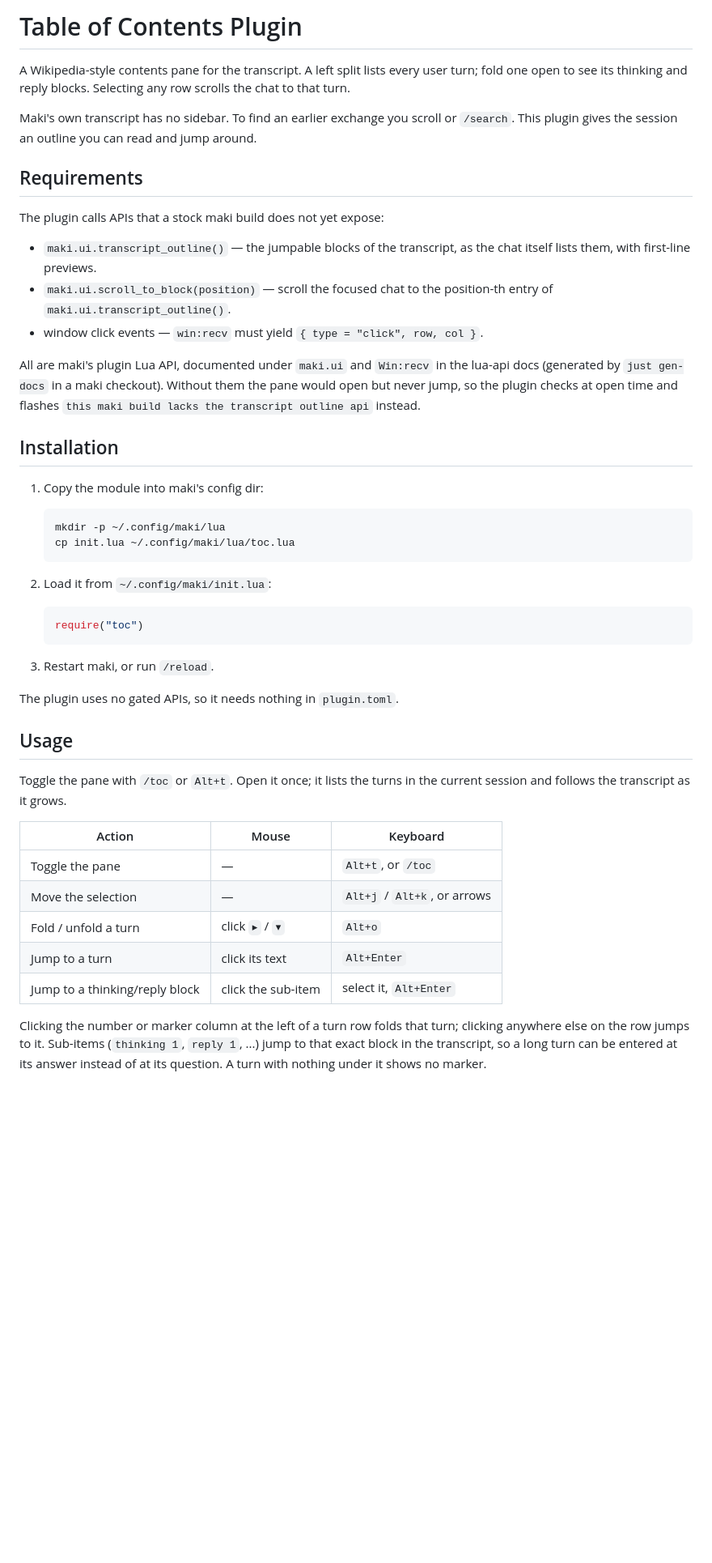
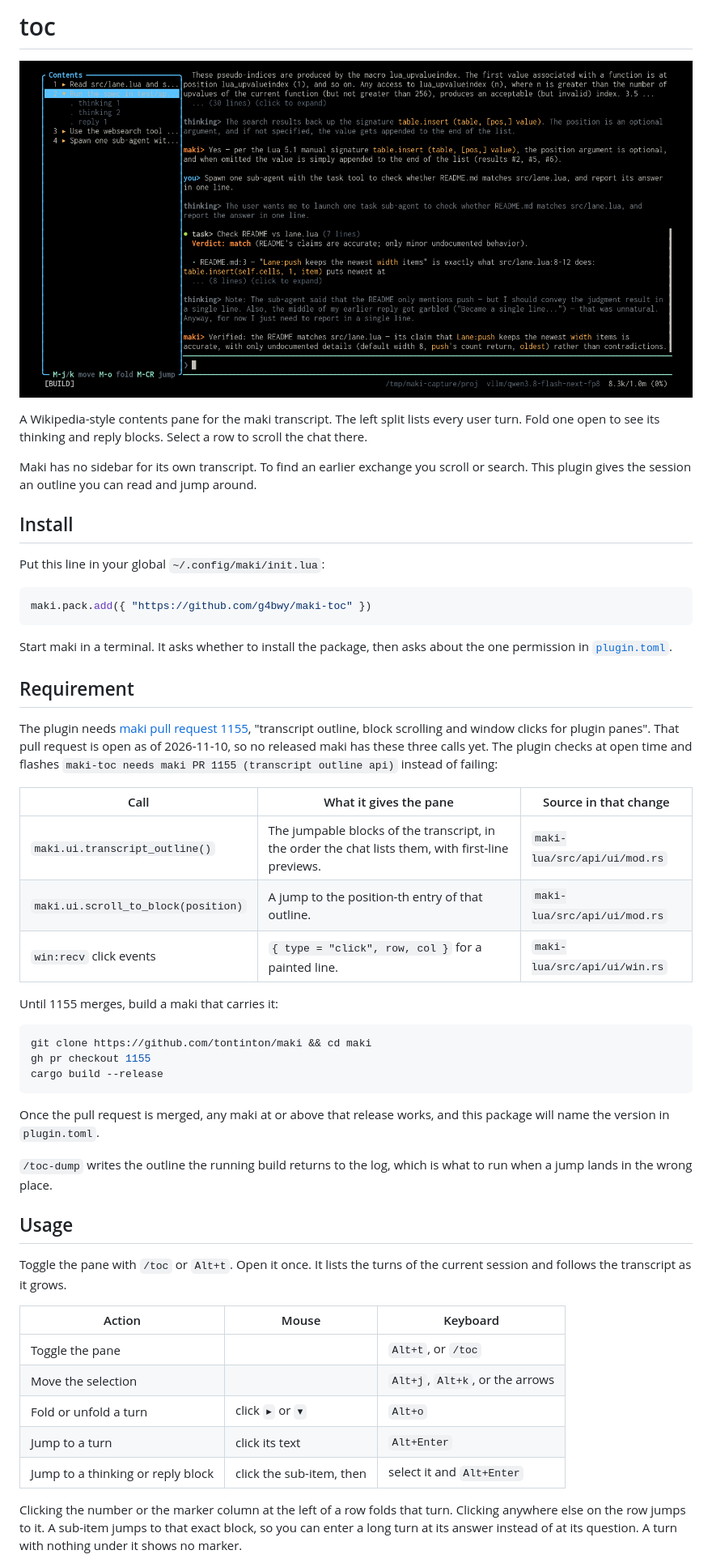
Before and after one commit to g4bwy/maki-toc, a Markdown page: README.md, the part around one of its changes. Shown at 81% size. GitHub-like rendering; pictures changed too: screenshot.png (added); blank space fills up the shorter version.

````diff
--- a/README.md
+++ b/README.md
@@ -1,63 +1,69 @@
-# Table of Contents Plugin
+# toc
 
-A Wikipedia-style contents pane for the transcript. A left split lists every
-user turn; fold one open to see its thinking and reply blocks. Selecting any
-row scrolls the chat to that turn.
+![The Contents pane on the left, with one turn folded open, next to the transcript](screenshot.png)
 
-Maki's own transcript has no sidebar. To find an earlier exchange you scroll or
-`/search`. This plugin gives the session an outline you can read and jump
+A Wikipedia-style contents pane for the maki transcript. The left split lists
+every user turn. Fold one open to see its thinking and reply blocks. Select a row
+to scroll the chat there.
+
+Maki has no sidebar for its own transcript. To find an earlier exchange you
+scroll or search. This plugin gives the session an outline you can read and jump
 around.
 
-## Requirements
+## Install
 
-The plugin calls APIs that a stock maki build does not yet expose:
+Put this line in your global `~/.config/maki/init.lua`:
 
-- `maki.ui.transcript_outline()` — the jumpable blocks of the transcript, as
-  the chat itself lists them, with first-line previews.
-- `maki.ui.scroll_to_block(position)` — scroll the focused chat to the
-  position-th entry of `maki.ui.transcript_outline()`.
-- window click events — `win:recv` must yield `{ type = "click", row, col }`.
+```lua
+maki.pack.add({ "https://github.com/g4bwy/maki-toc" })
+```
 
-All are maki's plugin Lua API, documented under `maki.ui` and `Win:recv` in
-the lua-api docs (generated by `just gen-docs` in a maki checkout). Without
-them the pane would open but never jump, so the plugin checks at open time and
-flashes `this maki build lacks the transcript outline api` instead.
+Start maki in a terminal. It asks whether to install the package, then asks about
+the one permission in [`plugin.toml`](plugin.toml).
 
-## Installation
+## Requirement
 
-1. Copy the module into maki's config dir:
+The plugin needs [maki pull request 1155](https://github.com/tontinton/maki/pull/1155),
+"transcript outline, block scrolling and window clicks for plugin panes". That pull
+request is open as of 2026-11-10, so no released maki has these three calls yet. The
+plugin checks at open time and flashes
+`maki-toc needs maki PR 1155 (transcript outline api)` instead of failing:
 
-   ```sh
-   mkdir -p ~/.config/maki/lua
-   cp init.lua ~/.config/maki/lua/toc.lua
-   ```
+| Call | What it gives the pane | Source in that change |
+|------|------------------------|------------------------|
+| `maki.ui.transcript_outline()` | The jumpable blocks of the transcript, in the order the chat lists them, with first-line previews. | `maki-lua/src/api/ui/mod.rs` |
+| `maki.ui.scroll_to_block(position)` | A jump to the position-th entry of that outline. | `maki-lua/src/api/ui/mod.rs` |
+| `win:recv` click events | `{ type = "click", row, col }` for a painted line. | `maki-lua/src/api/ui/win.rs` |
 
-2. Load it from `~/.config/maki/init.lua`:
+Until 1155 merges, build a maki that carries it:
 
-   ```lua
-   require("toc")
-   ```
+```sh
+git clone https://github.com/tontinton/maki && cd maki
+gh pr checkout 1155
+cargo build --release
+```
 
-3. Restart maki, or run `/reload`.
+Once the pull request is merged, any maki at or above that release works, and this
+package will name the version in `plugin.toml`.
 
-The plugin uses no gated APIs, so it needs nothing in `plugin.toml`.
+`/toc-dump` writes the outline the running build returns to the log, which is what to
+run when a jump lands in the wrong place.
 
 ## Usage
 
-Toggle the pane with `/toc` or `Alt+t`. Open it once; it lists the turns in the
+Toggle the pane with `/toc` or `Alt+t`. Open it once. It lists the turns of the
 current session and follows the transcript as it grows.
 
 | Action | Mouse | Keyboard |
 |--------|-------|----------|
-| Toggle the pane | — | `Alt+t`, or `/toc` |
-| Move the selection | — | `Alt+j` / `Alt+k`, or arrows |
-| Fold / unfold a turn | click `▸` / `▾` | `Alt+o` |
+| Toggle the pane | | `Alt+t`, or `/toc` |
+| Move the selection | | `Alt+j`, `Alt+k`, or the arrows |
+| Fold or unfold a turn | click `▸` or `▾` | `Alt+o` |
 | Jump to a turn | click its text | `Alt+Enter` |
-| Jump to a thinking/reply block | click the sub-item | select it, `Alt+Enter` |
+| Jump to a thinking or reply block | click the sub-item, then | select it and `Alt+Enter` |
 
-Clicking the number or marker column at the left of a turn row folds that
-turn; clicking anywhere else on the row jumps to it. Sub-items (`thinking 1`,
-`reply 1`, ...) jump to that exact block in the transcript, so a long turn can
-be entered at its answer instead of at its question. A turn with nothing under
-it shows no marker.
+Clicking the number or the marker column at the left of a row folds that turn.
+Clicking anywhere else on the row jumps to it. A sub-item jumps to that exact
+block, so you can enter a long turn at its answer instead of at its question. A
+turn with nothing under it shows no marker.
 
````
Also changed, not shown: other parts of README.md (+64 -26 lines), 3 other files.
